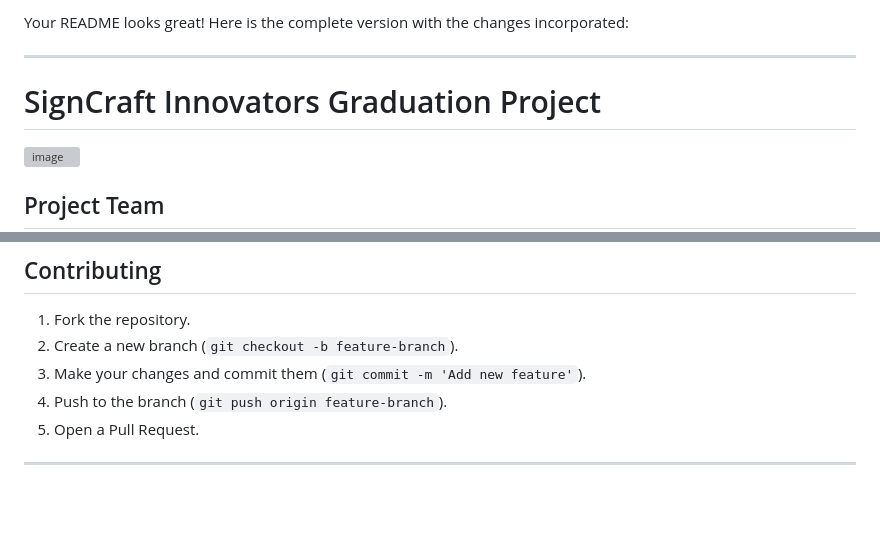
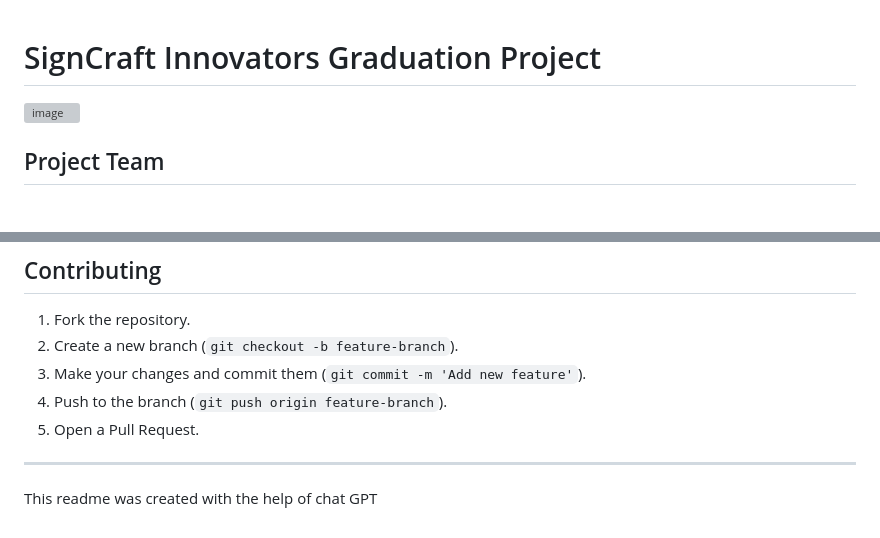
Before and after one commit to Ahmedzaid16/SignCraft-Innovators-Graduation-Project, a Markdown page: README.md, 2 parts joined by grey strips. Rendered like a GitHub page; blank space fills up the shorter version; grey boxes are pictures that could not be loaded.

```diff
--- a/README.md
+++ b/README.md
@@ -1,6 +1,4 @@
-Your README looks great! Here is the complete version with the changes incorporated:
 
----
 
 # SignCraft Innovators Graduation Project
 ![image](https://github.com/Ahmedzaid16/Graduation-Project/assets/84353686/f40d909b-a3a3-4280-8df4-8b18cf03b1bc)
@@ -91,3 +89,4 @@ We focus on audio transcription using the SpeechRecognition library. The applica
 5. Open a Pull Request.
 
 ---
+This readme was created with the help of chat GPT
```
